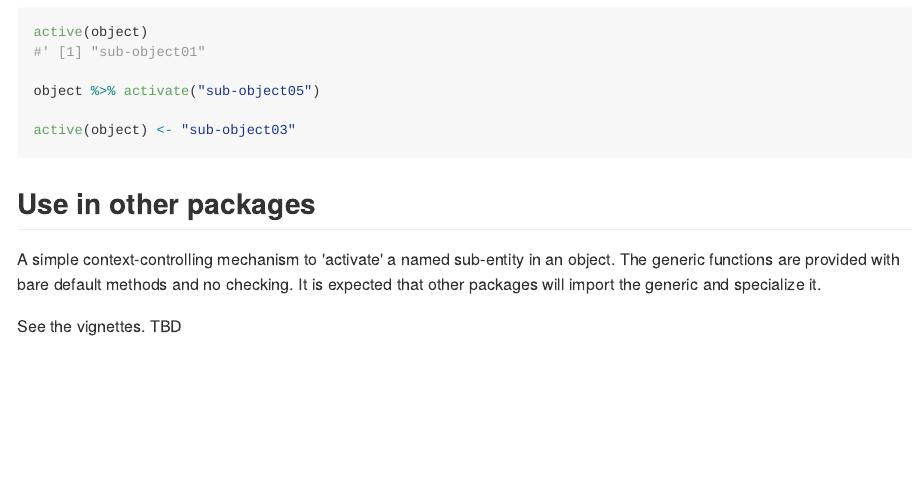
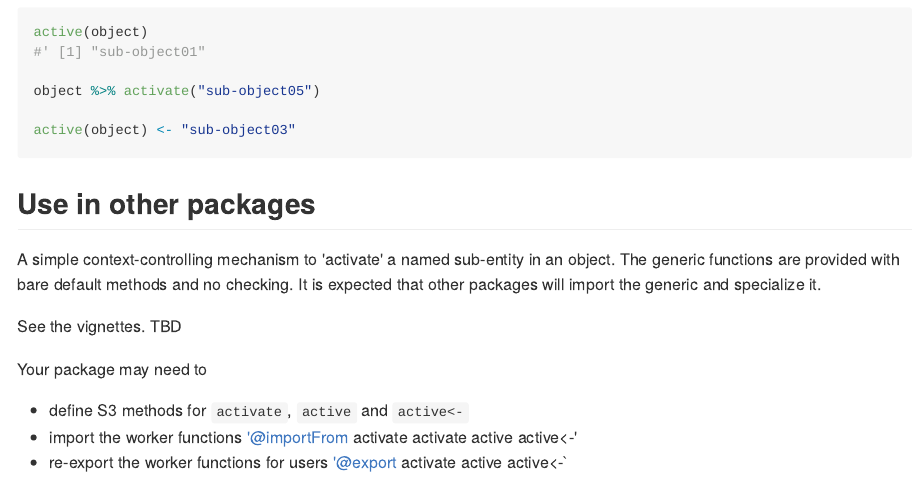
Before and after one commit to hypertidy/activate, an R Markdown document (README.Rmd): the page in a window 1100 px wide, from 660 px down. The pictures show the output file README.md that the author committed with the source, drawn offline in the style of GitHub; badge pictures from the web are left out.

Commit message:
notes on use

```diff
--- a/README.Rmd
+++ b/README.Rmd
@@ -57,3 +57,9 @@ A simple context-controlling mechanism to 'activate' a named sub-entity in an ob
 
 
 See the vignettes. TBD
+
+Your package may need to
+
+* define S3 methods for `activate`, `active` and `active<-`
+* import the worker functions '@importFrom activate activate active active<-'
+* re-export the worker functions for users '@export activate active active<-`
```
Also changed, not shown: README.md.
